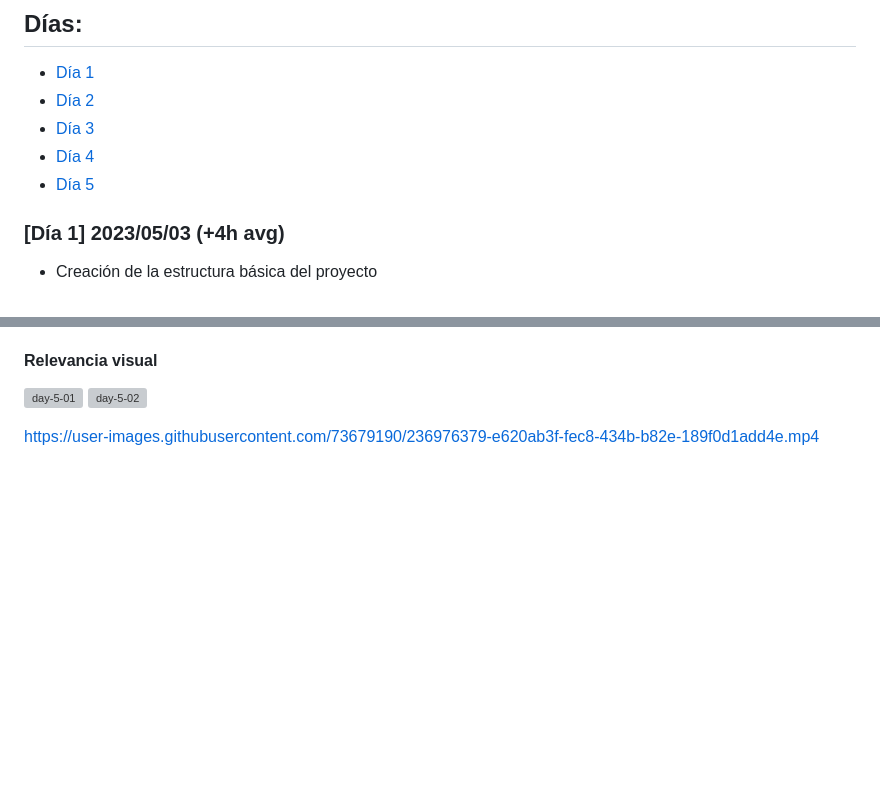
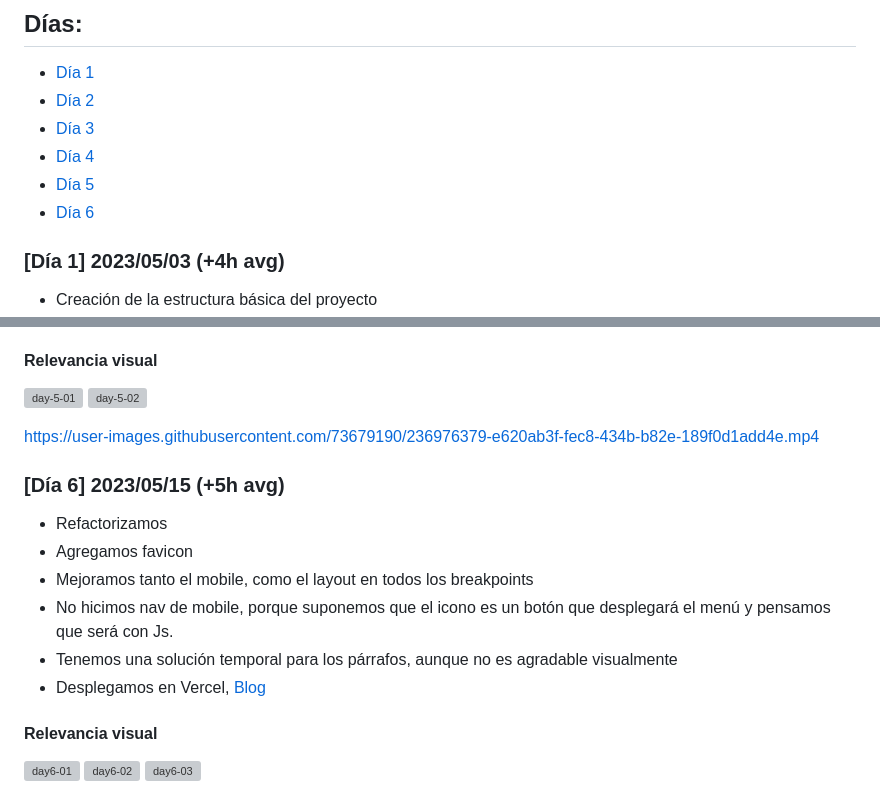
Before and after one commit to MrRedu/blog, a Markdown page: atemporal-bitácora.md, 2 parts joined by grey strips. Drawn GitHub-style; blank space fills up the shorter version; grey boxes are pictures that could not be loaded.

Commit message:
Update (Day 6)

```diff
--- a/atemporal-bitácora.md
+++ b/atemporal-bitácora.md
@@ -8,6 +8,7 @@ El fin de este archivo, es llevar un registro de lo que se ha hecho en el proyec
 - [Día 3](https://github.com/MrRedu/blog/blob/main/atemporal-bit%C3%A1cora.md#d%C3%ADa-3-20230505-2h-avg)
 - [Día 4](https://github.com/MrRedu/blog/blob/main/atemporal-bit%C3%A1cora.md#d%C3%ADa-4-20230506-2h-avg)
 - [Día 5](https://github.com/MrRedu/blog/blob/main/atemporal-bit%C3%A1cora.md#d%C3%ADa-5-20230508-5h-avg)
+- [Día 6]()
 
 
 ### [Día 1] 2023/05/03 (+4h avg)
@@ -66,3 +67,16 @@ El fin de este archivo, es llevar un registro de lo que se ha hecho en el proyec
 ![day-5-02](https://user-images.githubusercontent.com/73679190/236975894-83415f07-5c93-41c5-a1cb-3b24047ef829.png)
 
 https://user-images.githubusercontent.com/73679190/236976379-e620ab3f-fec8-434b-b82e-189f0d1add4e.mp4
+
+### [Día 6] 2023/05/15 (+5h avg)
+- Refactorizamos
+- Agregamos favicon
+- Mejoramos tanto el mobile, como el layout en todos los breakpoints
+- No hicimos nav de mobile, porque suponemos que el icono es un botón que desplegará el menú y pensamos que será con Js.
+- Tenemos una solución temporal para los párrafos, aunque no es agradable visualmente
+- Desplegamos en Vercel, [Blog](https://blog-preweekfive.vercel.app/)
+
+#### Relevancia visual
+![day6-01](https://github.com/MrRedu/blog/assets/73679190/ce96acb2-c10d-47be-993d-3c164d8bd662)
+![day6-02](https://github.com/MrRedu/blog/assets/73679190/48953b30-6c9f-4366-b95b-2600ae82c38a)
+![day6-03](https://github.com/MrRedu/blog/assets/73679190/53232514-1bcf-4a7a-a231-5e3328be6cf6)
```
